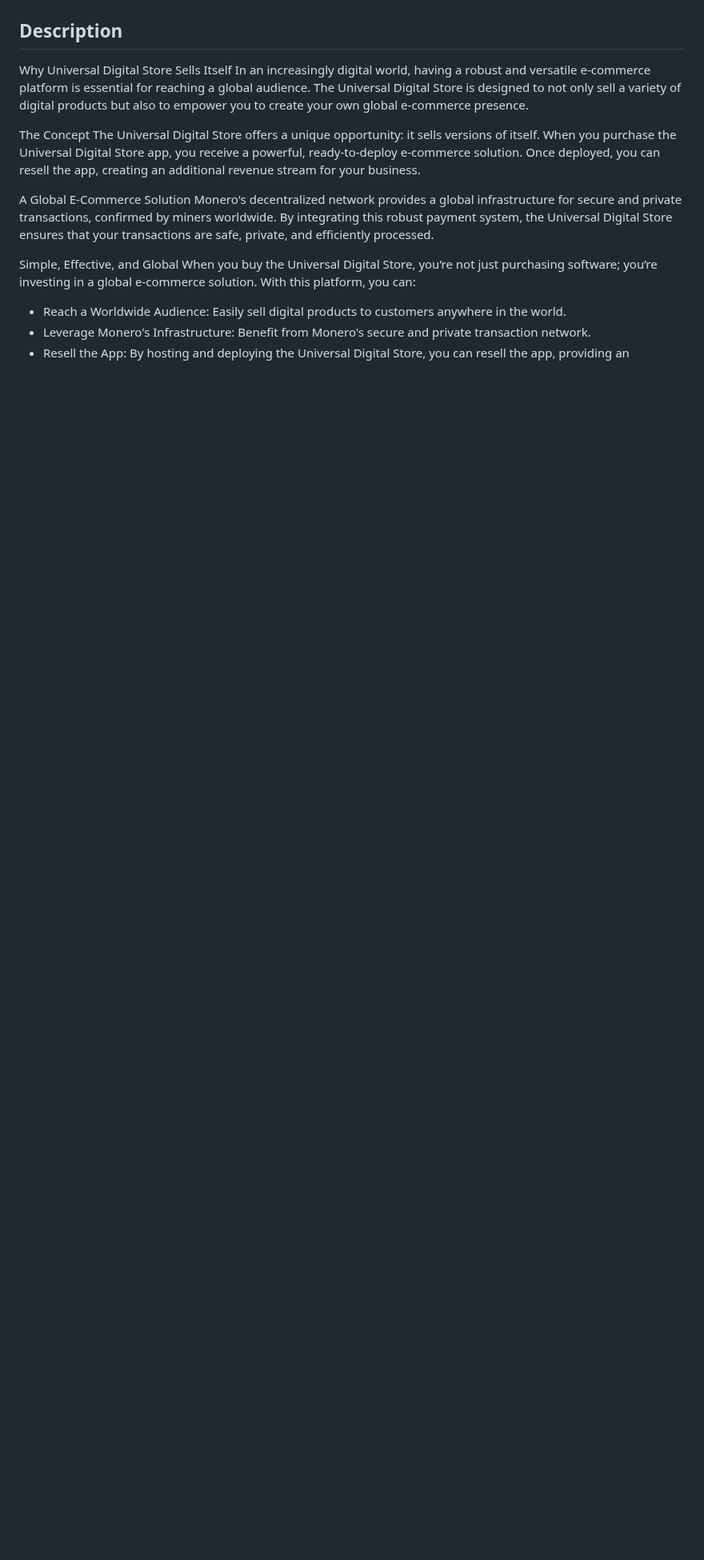
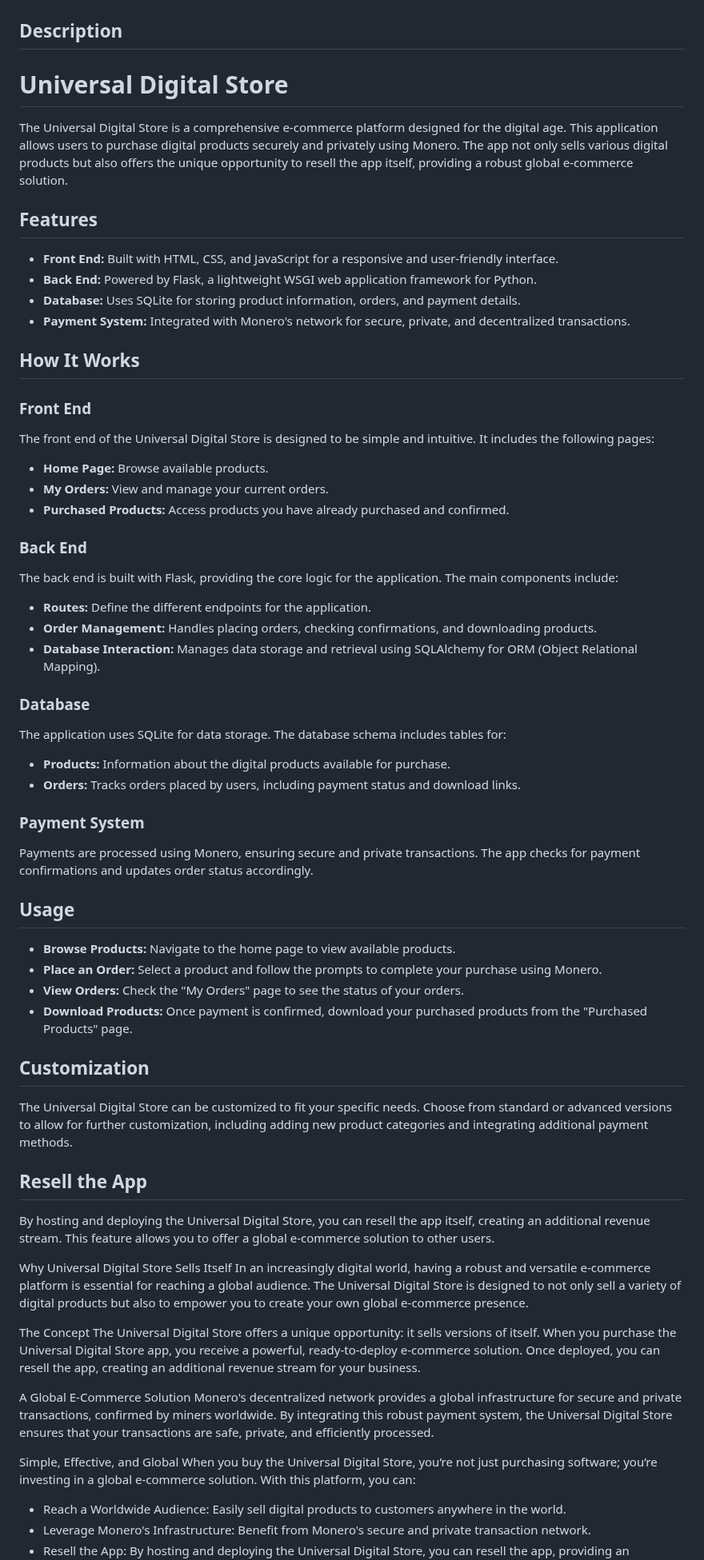
Before and after one commit to OIEIEIO/UniversalDigitalStore, a Markdown page: README.md, the part around the change. Shown at 80% size. GitHub-like rendering; blank space fills up the shorter version.

```diff
--- a/README.md
+++ b/README.md
@@ -10,6 +10,61 @@
 ![Store Screenshots](https://github.com/OIEIEIO/UniversalDigitalStore/blob/main/screenshots/Screenshot%202024-07-24%20134120.png)
 
 ## Description
+# Universal Digital Store
+
+The Universal Digital Store is a comprehensive e-commerce platform designed for the digital age. This application allows users to purchase digital products securely and privately using Monero. The app not only sells various digital products but also offers the unique opportunity to resell the app itself, providing a robust global e-commerce solution.
+
+## Features
+
+- **Front End:** Built with HTML, CSS, and JavaScript for a responsive and user-friendly interface.
+- **Back End:** Powered by Flask, a lightweight WSGI web application framework for Python.
+- **Database:** Uses SQLite for storing product information, orders, and payment details.
+- **Payment System:** Integrated with Monero's network for secure, private, and decentralized transactions.
+
+## How It Works
+
+### Front End
+
+The front end of the Universal Digital Store is designed to be simple and intuitive. It includes the following pages:
+
+- **Home Page:** Browse available products.
+- **My Orders:** View and manage your current orders.
+- **Purchased Products:** Access products you have already purchased and confirmed.
+
+### Back End
+
+The back end is built with Flask, providing the core logic for the application. The main components include:
+
+- **Routes:** Define the different endpoints for the application.
+- **Order Management:** Handles placing orders, checking confirmations, and downloading products.
+- **Database Interaction:** Manages data storage and retrieval using SQLAlchemy for ORM (Object Relational Mapping).
+
+### Database
+
+The application uses SQLite for data storage. The database schema includes tables for:
+
+- **Products:** Information about the digital products available for purchase.
+- **Orders:** Tracks orders placed by users, including payment status and download links.
+
+### Payment System
+
+Payments are processed using Monero, ensuring secure and private transactions. The app checks for payment confirmations and updates order status accordingly.
+
+## Usage
+
+- **Browse Products:** Navigate to the home page to view available products.
+- **Place an Order:** Select a product and follow the prompts to complete your purchase using Monero.
+- **View Orders:** Check the "My Orders" page to see the status of your orders.
+- **Download Products:** Once payment is confirmed, download your purchased products from the "Purchased Products" page.
+
+## Customization
+
+The Universal Digital Store can be customized to fit your specific needs. Choose from standard or advanced versions to allow for further customization, including adding new product categories and integrating additional payment methods.
+
+## Resell the App
+
+By hosting and deploying the Universal Digital Store, you can resell the app itself, creating an additional revenue stream. This feature allows you to offer a global e-commerce solution to other users.
+
 
 Why Universal Digital Store Sells Itself
 In an increasingly digital world, having a robust and versatile e-commerce platform is essential for reaching a global audience. The Universal Digital Store is designed to not only sell a variety of digital products but also to empower you to create your own global e-commerce presence.
```
